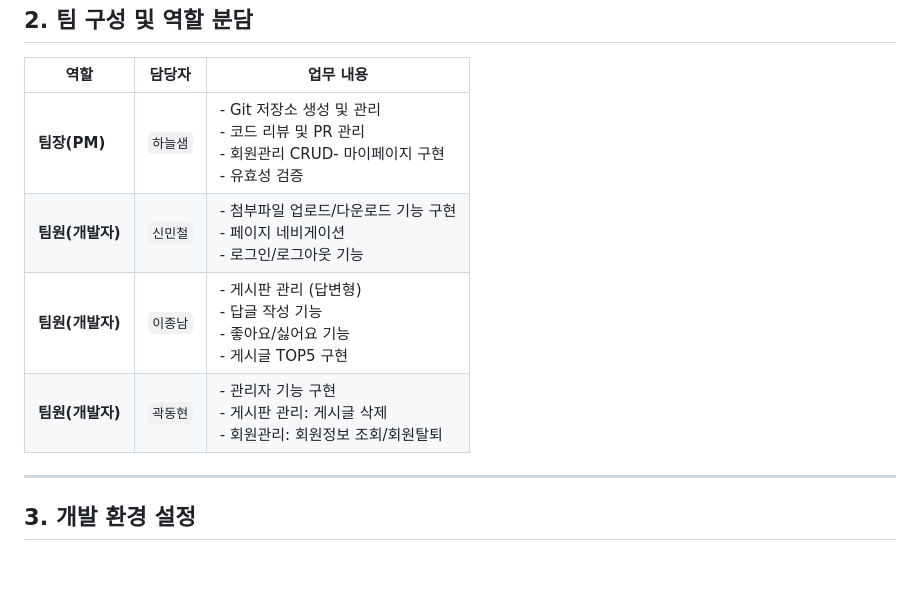
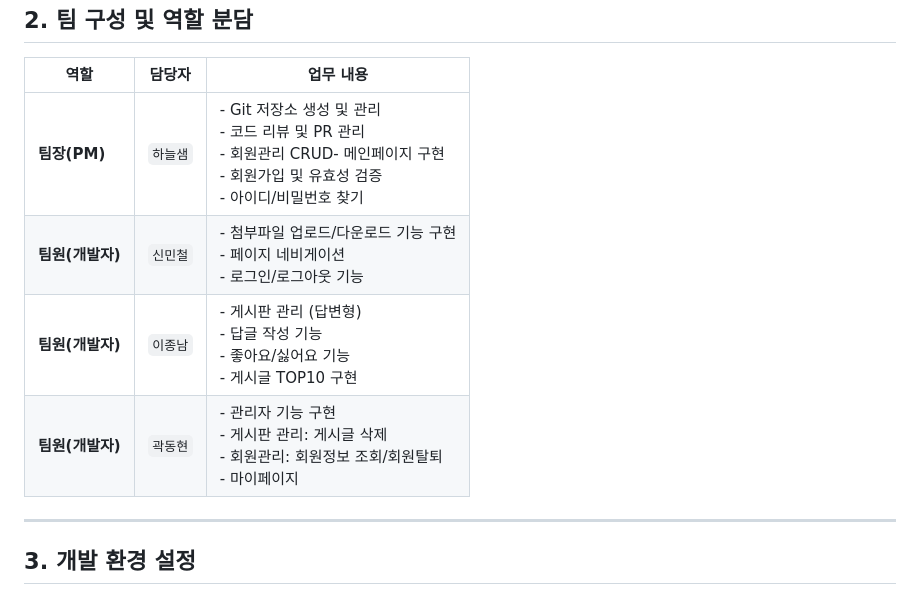
Before and after one commit to fly5450/GoodDev-Web, a Markdown page: README.md, the part around the change. Drawn GitHub-style; blank space fills up the shorter version.

Commit message:
Update README.md
역할 분담 조정 0923

```diff
--- a/README.md
+++ b/README.md
@@ -72,7 +72,7 @@
         <tr>
             <td><strong>팀장(PM)</strong></td>
             <td><code>하늘샘</code></td>
-            <td>- Git 저장소 생성 및 관리<br>- 코드 리뷰 및 PR 관리<br>- 회원관리 CRUD- 마이페이지 구현<br>- 유효성 검증</td>
+            <td>- Git 저장소 생성 및 관리<br>- 코드 리뷰 및 PR 관리<br>- 회원관리 CRUD- 메인페이지 구현<br>- 회원가입 및 유효성 검증 <br>- 아이디/비밀번호 찾기</td>
         </tr>
         <tr>
             <td><strong>팀원(개발자)</strong></td>
@@ -82,12 +82,12 @@
         <tr>
             <td><strong>팀원(개발자)</strong></td>
             <td><code>이종남</code></td>
-            <td>- 게시판 관리 (답변형)<br>- 답글 작성 기능<br>- 좋아요/싫어요 기능<br>- 게시글 TOP5 구현</td>
+            <td>- 게시판 관리 (답변형)<br>- 답글 작성 기능<br>- 좋아요/싫어요 기능<br>- 게시글 TOP10 구현</td>
         </tr>
         <tr>
             <td><strong>팀원(개발자)</strong></td>
             <td><code>곽동현</code></td>
-            <td>- 관리자 기능 구현<br>- 게시판 관리: 게시글 삭제<br>- 회원관리: 회원정보 조회/회원탈퇴</td>
+            <td>- 관리자 기능 구현<br>- 게시판 관리: 게시글 삭제<br>- 회원관리: 회원정보 조회/회원탈퇴 <br>- 마이페이지</td>
         </tr>
     </tbody>
 </table>
```
